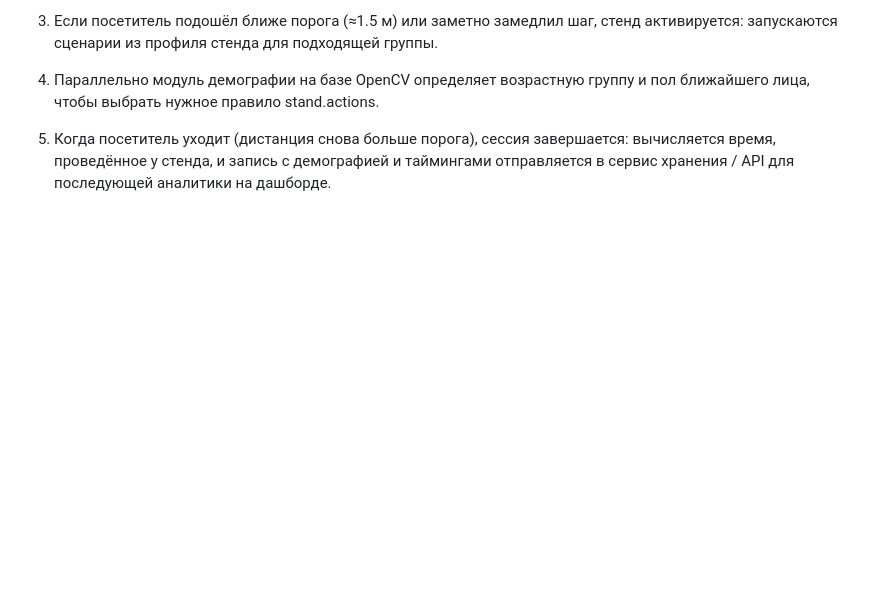
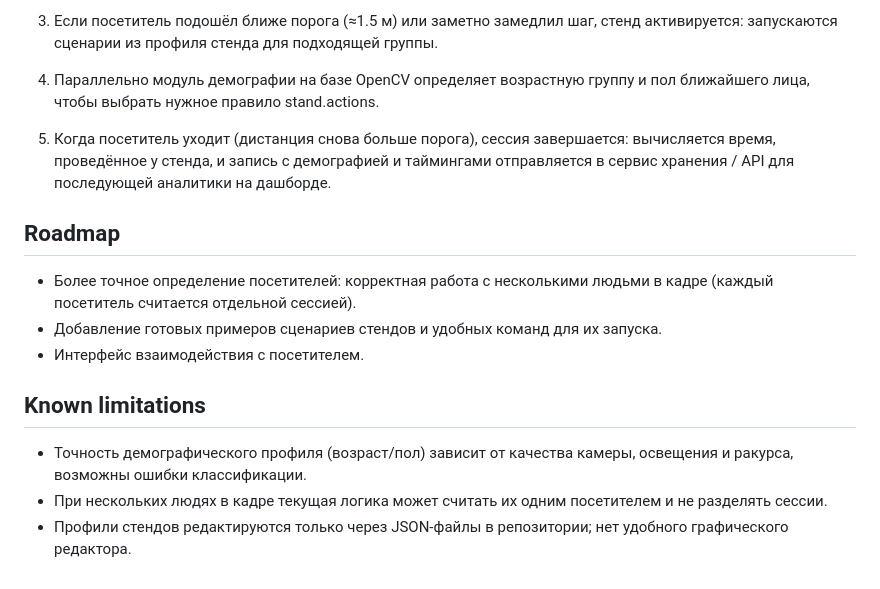
Before and after one commit to NoSignificantWorries/MuseumAssistant, a Markdown page: README.md, the part around the change. Rendered like a GitHub page; blank space fills up the shorter version.

Commit message:
upd README.md

```diff
--- a/README.md
+++ b/README.md
@@ -146,3 +146,15 @@ uv run streamlit run src/app.py
 4. Параллельно модуль демографии на базе OpenCV определяет возрастную группу и пол ближайшего лица, чтобы выбрать нужное правило stand.actions.
 
 5. Когда посетитель уходит (дистанция снова больше порога), сессия завершается: вычисляется время, проведённое у стенда, и запись с демографией и таймингами отправляется в сервис хранения / API для последующей аналитики на дашборде.
+
+## Roadmap
+
+- Более точное определение посетителей: корректная работа с несколькими людьми в кадре (каждый посетитель считается отдельной сессией).
+- Добавление готовых примеров сценариев стендов и удобных команд для их запуска.
+- Интерфейс взаимодействия с посетителем.
+
+## Known limitations
+
+- Точность демографического профиля (возраст/пол) зависит от качества камеры, освещения и ракурса, возможны ошибки классификации.
+- При нескольких людях в кадре текущая логика может считать их одним посетителем и не разделять сессии.
+- Профили стендов редактируются только через JSON‑файлы в репозитории; нет удобного графического редактора.
```
